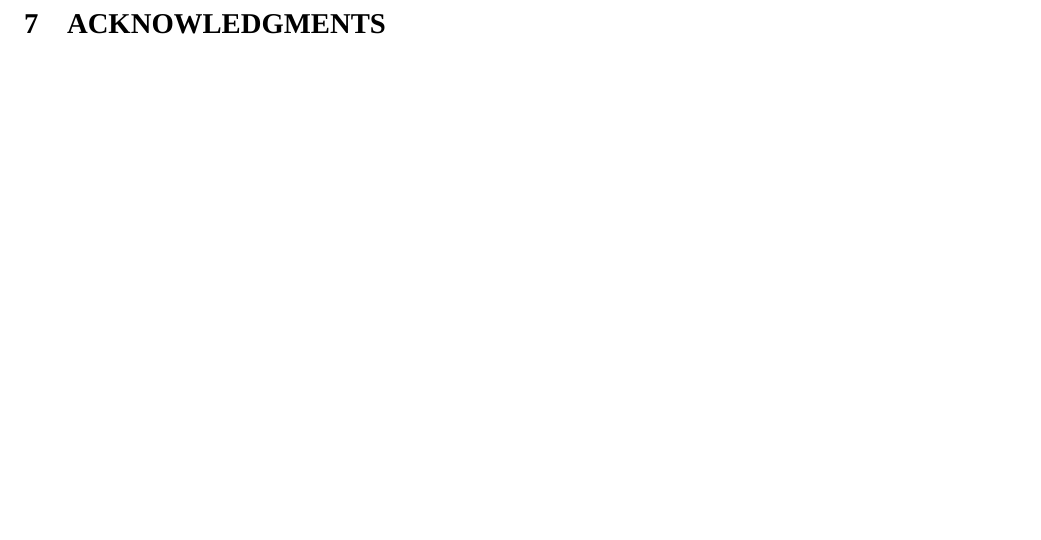
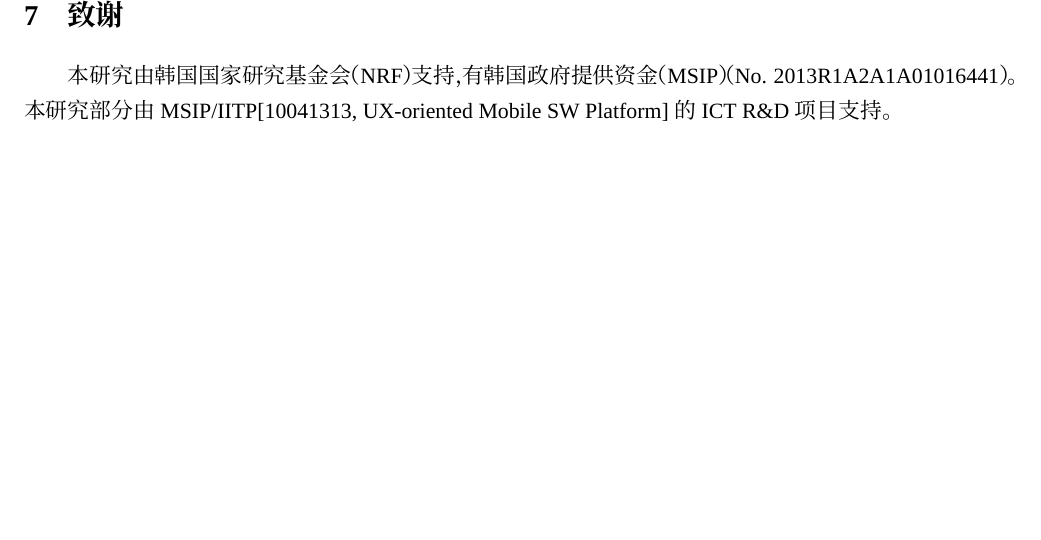
Before and after one commit to leoppro/forestdb_paper_zh_cn, a LaTeX document (main.tex, which reads acknowledgments.tex): part of page 25 of 27, cut at the place of the change. Compiled offline with XeLaTeX; a missing font is replaced by an installed copy or a similar font.

Commit message:
acknowledgments

```diff
--- /dev/null
+++ b/acknowledgments.tex
@@ -0,0 +1,3 @@
+\section{致谢}
+
+本研究由韩国国家研究基金会（NRF）支持，有韩国政府提供资金（MSIP）（No. 2013R1A2A1A01016441）。本研究部分由MSIP/IITP[10041313, UX-oriented Mobile SW Platform]的ICT R\&D项目支持。
--- a/main.tex
+++ b/main.tex
@@ -13,15 +13,14 @@
 
 \noindent \sffamily {\bfseries 关键词\quad} 键值存储系统\quad NoSQL\quad 索引结构\quad B$^+$树
 \end{abstract}
+
 \include{introduction}
 \include{background}
 \include{forestdb_design}
 \include{evaluation}
 \include{related_work}
 \include{conclusions_and_future_work}
-
-\section{ACKNOWLEDGMENTS}
-
+\include{acknowledgments}
 \include{references}
 
 \end{document}
```
